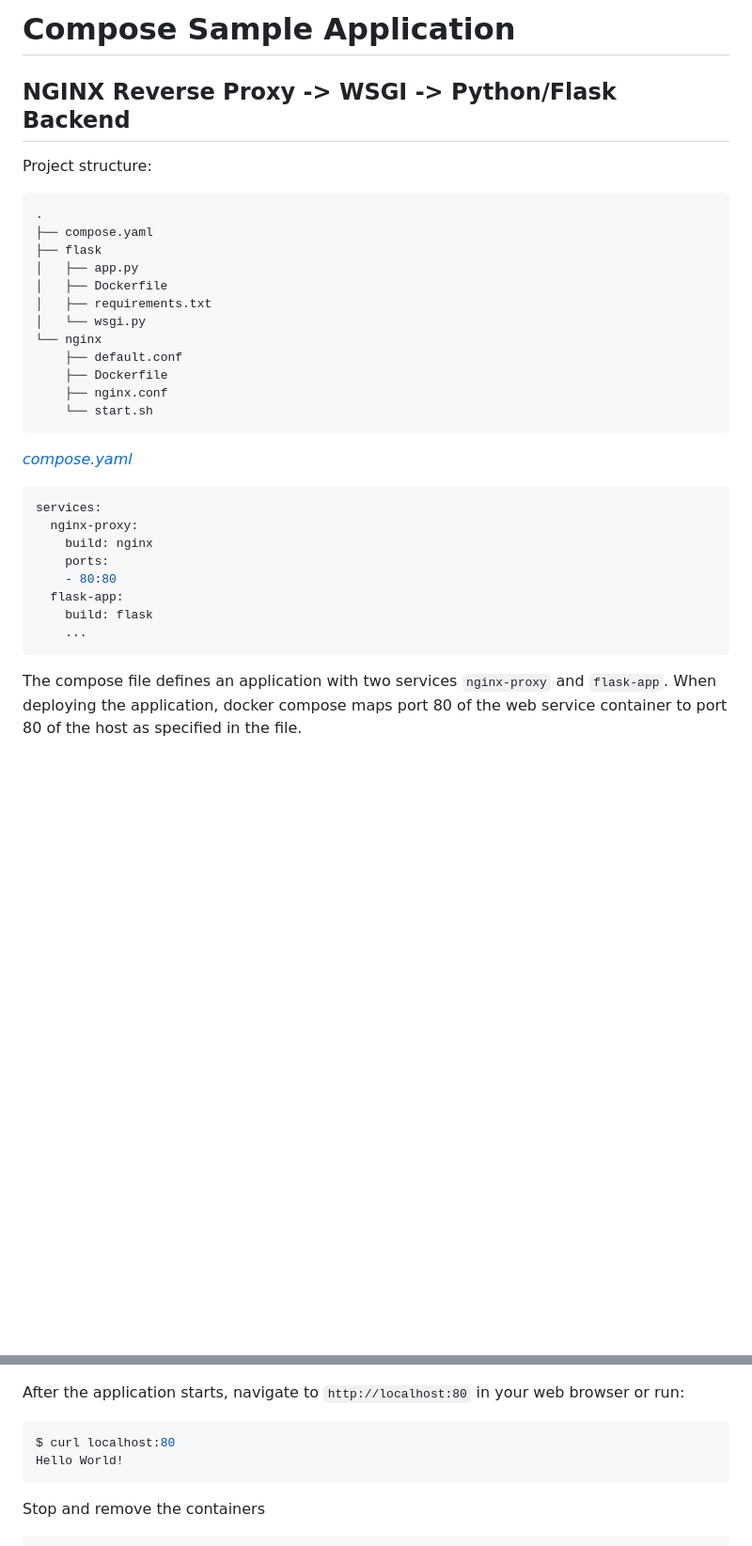
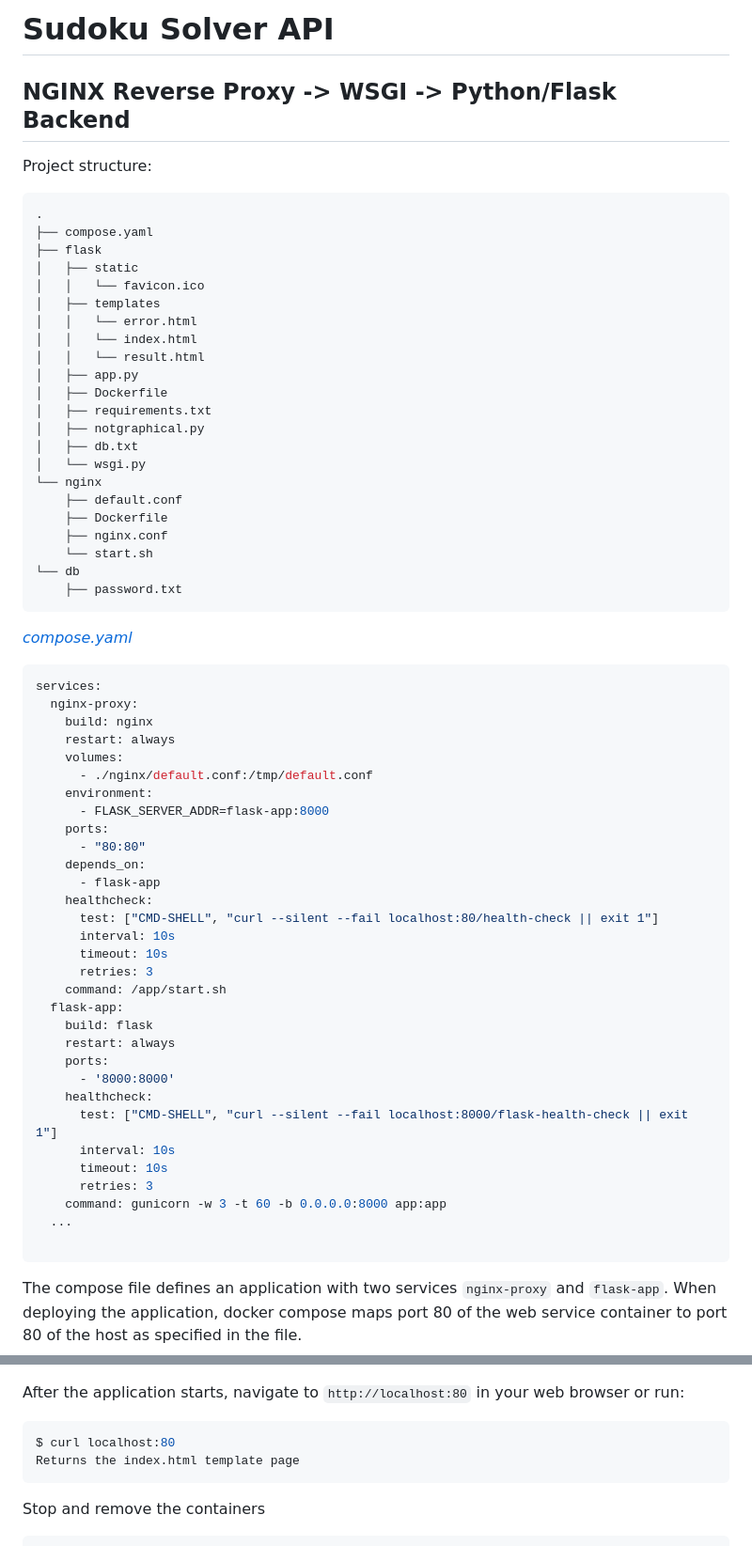
Before and after one commit to hexnikolas/Sudoku-Solver-Api, a Markdown page: README.md, 2 parts joined by grey strips. Shown at 94% size. GitHub-like rendering; blank space fills up the shorter version.

````diff
--- a/README.md
+++ b/README.md
@@ -1,4 +1,5 @@
-# Compose Sample Application
+
+# Sudoku Solver API
 
 ## NGINX Reverse Proxy -> WSGI -> Python/Flask Backend
 
@@ -8,15 +9,25 @@ Project structure:
 .
 ├── compose.yaml
 ├── flask
-│   ├── app.py
-│   ├── Dockerfile
-│   ├── requirements.txt
-│   └── wsgi.py
+│   ├── static
+│   │   └── favicon.ico
+│   ├── templates
+│   │   └── error.html
+│   │   └── index.html
+│   │   └── result.html
+│   ├── app.py
+│   ├── Dockerfile
+│   ├── requirements.txt
+│   ├── notgraphical.py
+│   ├── db.txt
+│   └── wsgi.py
 └── nginx
     ├── default.conf
     ├── Dockerfile
     ├── nginx.conf
-    └── start.sh
+    └── start.sh
+└── db
+    ├── password.txt
 ```
 
 [_compose.yaml_](compose.yaml)
@@ -25,11 +36,34 @@ Project structure:
 services:
   nginx-proxy:
     build: nginx
+    restart: always
+    volumes:
+      - ./nginx/default.conf:/tmp/default.conf
+    environment:
+      - FLASK_SERVER_ADDR=flask-app:8000
     ports:
-    - 80:80
+      - "80:80"
+    depends_on:
+      - flask-app
+    healthcheck:
+      test: ["CMD-SHELL", "curl --silent --fail localhost:80/health-check || exit 1"]
+      interval: 10s
+      timeout: 10s
+      retries: 3
+    command: /app/start.sh
   flask-app:
     build: flask
-    ...
+    restart: always
+    ports:
+      - '8000:8000'
+    healthcheck:
+      test: ["CMD-SHELL", "curl --silent --fail localhost:8000/flask-health-check || exit 1"]
+      interval: 10s
+      timeout: 10s
+      retries: 3
+    command: gunicorn -w 3 -t 60 -b 0.0.0.0:8000 app:app
+  ...
+
 ```
 
 The compose file defines an application with two services `nginx-proxy` and `flask-app`.
@@ -65,7 +99,7 @@ After the application starts, navigate to `http://localhost:80` in your web brow
 
 ```bash
 $ curl localhost:80
-Hello World!
+Returns the index.html template page
 ```
 
 Stop and remove the containers
````
